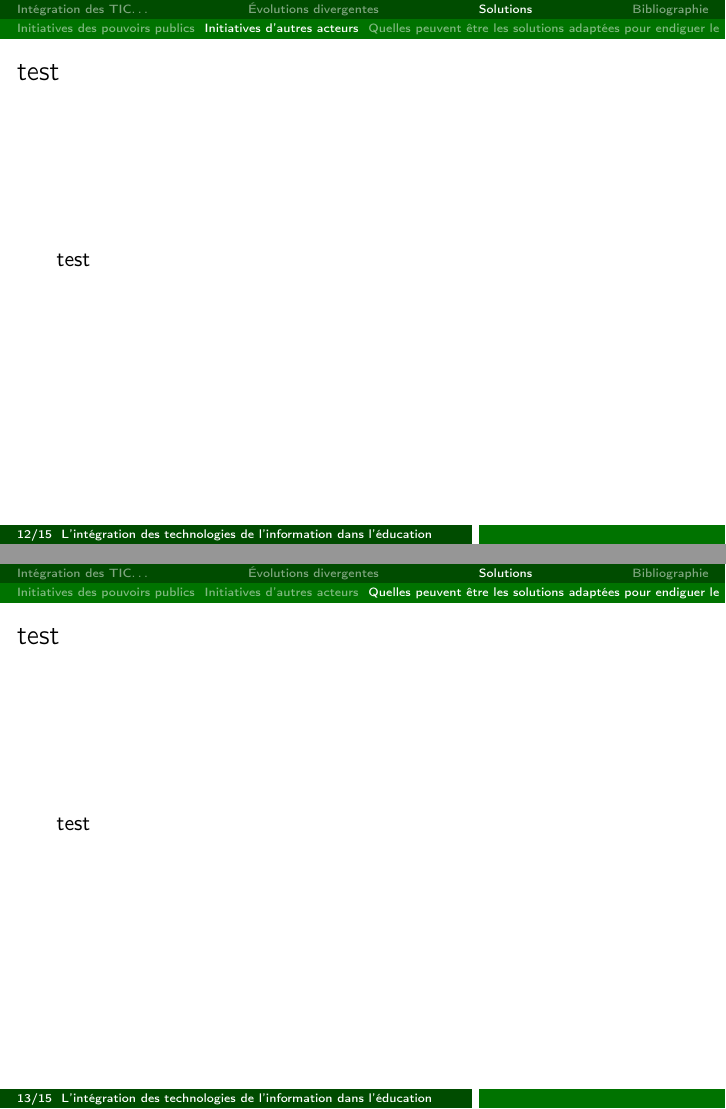
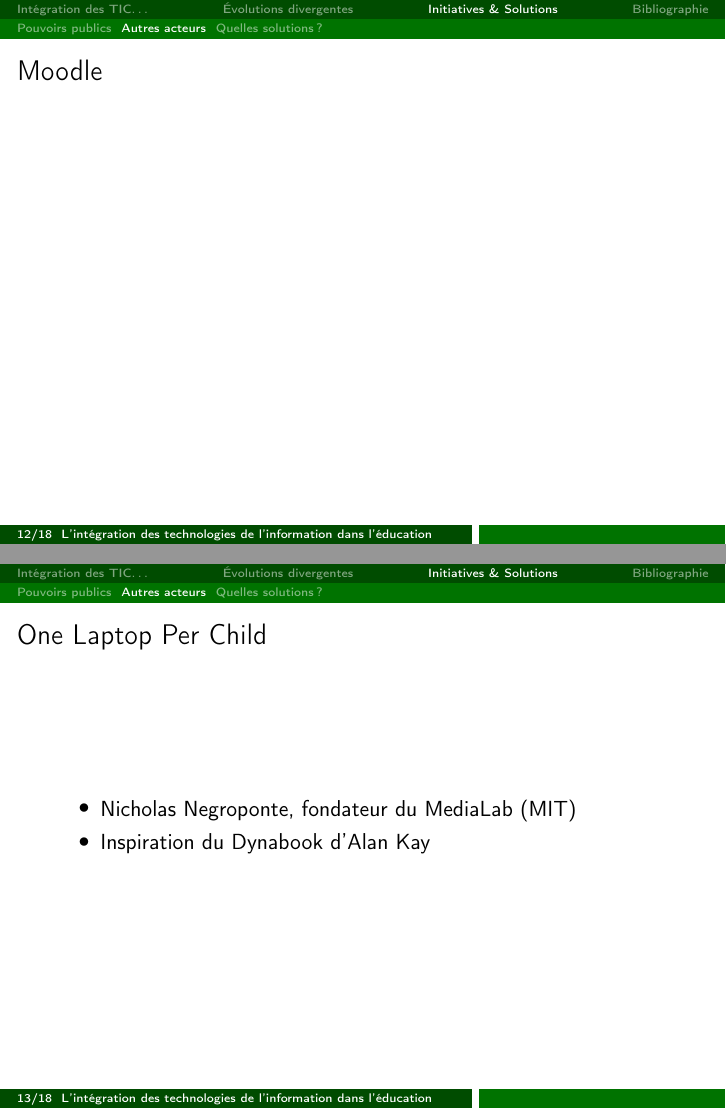
Before and after one commit to Patre/epistemo, LaTeX slides (presentation/apprentissage.tex, which reads presentation/includes/3-comment.tex): pages 12 and 13 of 15 before the commit and pages 12 and 13 of 18 after it, joined at a grey line. Compiled offline with pdfLaTeX.

Commit message:
some ajouts

```diff
--- a/presentation/apprentissage.tex
+++ b/presentation/apprentissage.tex
@@ -9,6 +9,7 @@
 \usepackage{multicol}
 \usepackage{tikz}
 \usepackage{bibentry}
+\usepackage{multimedia}
 
 \setbeamertemplate{bibliography item}[text]
 \setbeamertemplate{navigation symbols}{}
--- a/presentation/includes/3-comment.tex
+++ b/presentation/includes/3-comment.tex
@@ -6,13 +6,15 @@
 test
 \end{frame}
 
-\subsection{Initiatives d'autres acteurs}
+\subsection{Autres acteurs}
 
-\begin{frame}{test}
-test
+\begin{frame}{Moodle}
 \end{frame}
 
-\subsection{Quelles peuvent être les solutions adaptées pour endiguer le phénomène ?}
+\begin{frame}{One Laptop Per Child}
+  \begin{itemize}
+   \item Nicholas  Negroponte, fondateur du MediaLab (MIT)
+   \item Inspiration du Dynabook d'Alan Kay
+  \end{itemize}
+\end{frame}
 
-\begin{frame}{test}
-test
```
Also changed, not shown: presentation/includes/1-quoi.tex (+0 -1 lines), presentation/includes/3-comment.tex (24 more changed lines).
